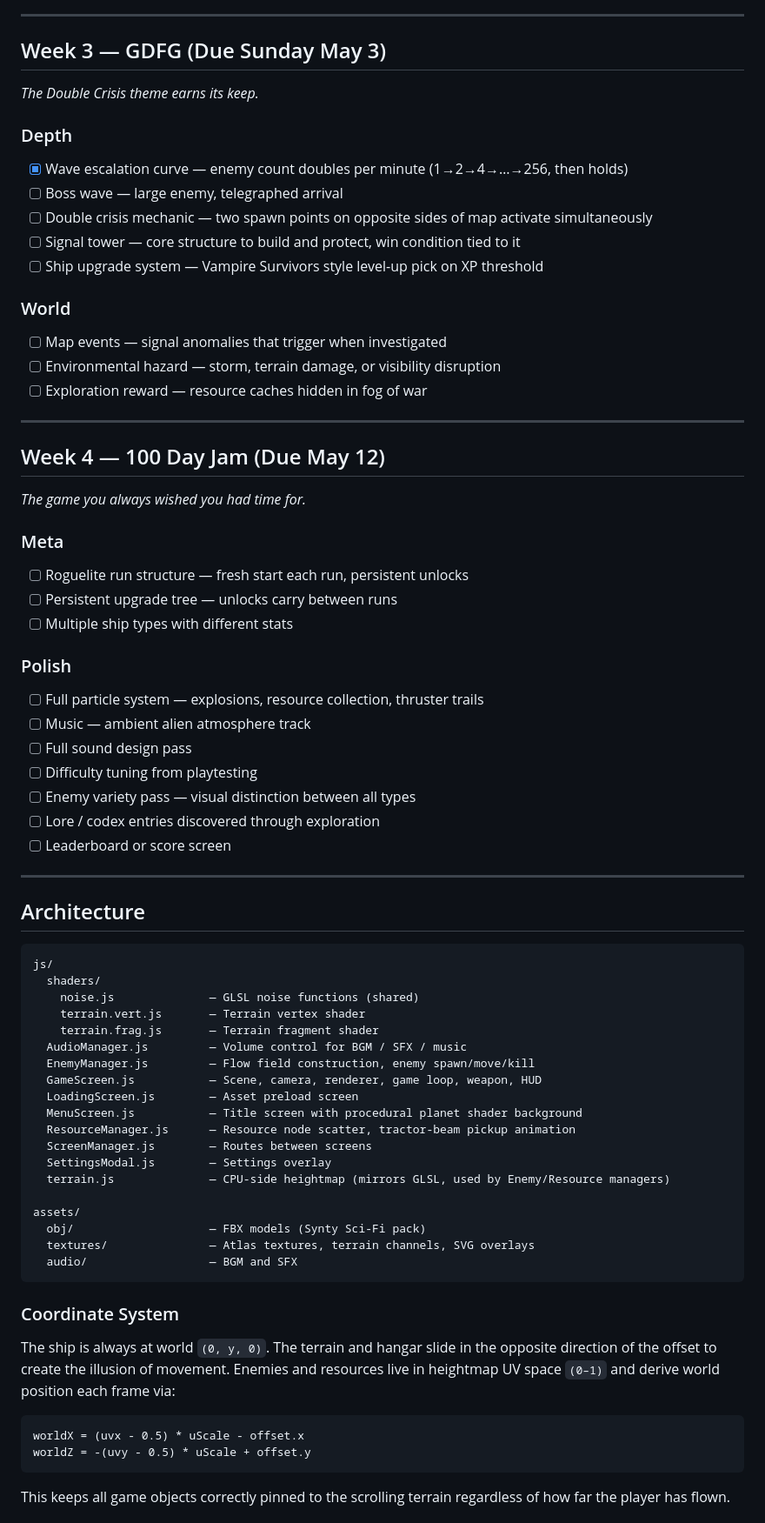
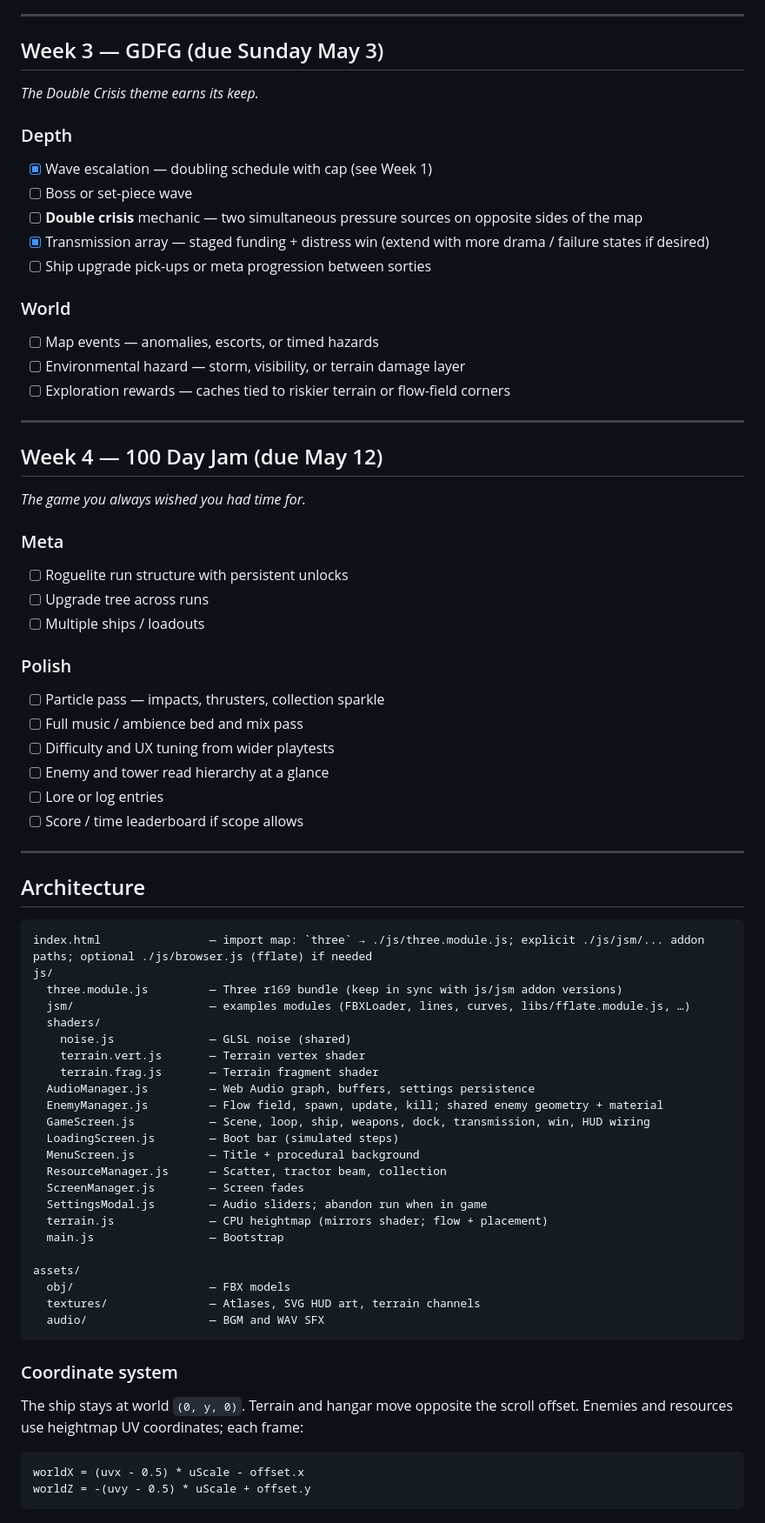
Before and after one commit to kkritselis/LD59, a Markdown page: README.md, the part around one of its changes. Shown at 87% size. Drawn GitHub-style.

````diff
--- a/README.md
+++ b/README.md
@@ -84,71 +79,81 @@ Rather than burning out on a single 72-hour jam, this project runs across four o
 
 ---
 
-## Week 3 — GDFG (Due Sunday May 3)
+## Week 3 — GDFG (due Sunday May 3)
+
 *The Double Crisis theme earns its keep.*
 
 ### Depth
-- [x] Wave escalation curve — enemy count doubles per minute (1→2→4→…→256, then holds)
-- [ ] Boss wave — large enemy, telegraphed arrival
-- [ ] Double crisis mechanic — two spawn points on opposite sides of map activate simultaneously
-- [ ] Signal tower — core structure to build and protect, win condition tied to it
-- [ ] Ship upgrade system — Vampire Survivors style level-up pick on XP threshold
+
+- [x] Wave escalation — doubling schedule with cap (see Week 1)
+- [ ] Boss or set-piece wave
+- [ ] **Double crisis** mechanic — two simultaneous pressure sources on opposite sides of the map
+- [x] Transmission array — staged funding + distress win (extend with more drama / failure states if desired)
+- [ ] Ship upgrade pick-ups or meta progression between sorties
 
 ### World
-- [ ] Map events — signal anomalies that trigger when investigated
-- [ ] Environmental hazard — storm, terrain damage, or visibility disruption
-- [ ] Exploration reward — resource caches hidden in fog of war
+
+- [ ] Map events — anomalies, escorts, or timed hazards
+- [ ] Environmental hazard — storm, visibility, or terrain damage layer
+- [ ] Exploration rewards — caches tied to riskier terrain or flow-field corners
 
 ---
 
-## Week 4 — 100 Day Jam (Due May 12)
+## Week 4 — 100 Day Jam (due May 12)
+
 *The game you always wished you had time for.*
 
 ### Meta
-- [ ] Roguelite run structure — fresh start each run, persistent unlocks
-- [ ] Persistent upgrade tree — unlocks carry between runs
-- [ ] Multiple ship types with different stats
+
+- [ ] Roguelite run structure with persistent unlocks
+- [ ] Upgrade tree across runs
+- [ ] Multiple ships / loadouts
 
 ### Polish
-- [ ] Full particle system — explosions, resource collection, thruster trails
-- [ ] Music — ambient alien atmosphere track
-- [ ] Full sound design pass
-- [ ] Difficulty tuning from playtesting
-- [ ] Enemy variety pass — visual distinction between all types
-- [ ] Lore / codex entries discovered through exploration
-- [ ] Leaderboard or score screen
+
+- [ ] Particle pass — impacts, thrusters, collection sparkle
+- [ ] Full music / ambience bed and mix pass
+- [ ] Difficulty and UX tuning from wider playtests
+- [ ] Enemy and tower read hierarchy at a glance
+- [ ] Lore or log entries
+- [ ] Score / time leaderboard if scope allows
 
 ---
 
 ## Architecture
 
 ```
+index.html                — import map: `three` → ./js/three.module.js; explicit ./js/jsm/... addon paths; optional ./js/browser.js (fflate) if needed
 js/
+  three.module.js         — Three r169 bundle (keep in sync with js/jsm addon versions)
+  jsm/                    — examples modules (FBXLoader, lines, curves, libs/fflate.module.js, …)
   shaders/
-    noise.js              — GLSL noise functions (shared)
+    noise.js              — GLSL noise (shared)
     terrain.vert.js       — Terrain vertex shader
     terrain.frag.js       — Terrain fragment shader
-  AudioManager.js         — Volume control for BGM / SFX / music
-  EnemyManager.js         — Flow field construction, enemy spawn/move/kill
-  GameScreen.js           — Scene, camera, renderer, game loop, weapon, HUD
-  LoadingScreen.js        — Asset preload screen
-  MenuScreen.js           — Title screen with procedural planet shader background
-  ResourceManager.js      — Resource node scatter, tractor-beam pickup animation
-  ScreenManager.js        — Routes between screens
-  SettingsModal.js        — Settings overlay
-  terrain.js              — CPU-side heightmap (mirrors GLSL, used by Enemy/Resource managers)
+  AudioManager.js         — Web Audio graph, buffers, settings persistence
+  EnemyManager.js         — Flow field, spawn, update, kill; shared enemy geometry + material
+  GameScreen.js           — Scene, loop, ship, weapons, dock, transmission, win, HUD wiring
+  LoadingScreen.js        — Boot bar (simulated steps)
+  MenuScreen.js           — Title + procedural background
+  ResourceManager.js      — Scatter, tractor beam, collection
+  ScreenManager.js        — Screen fades
+  SettingsModal.js        — Audio sliders; abandon run when in game
+  terrain.js              — CPU heightmap (mirrors shader; flow + placement)
+  main.js                 — Bootstrap
 
 assets/
-  obj/                    — FBX models (Synty Sci-Fi pack)
-  textures/               — Atlas textures, terrain channels, SVG overlays
-  audio/                  — BGM and SFX
+  obj/                    — FBX models
+  textures/               — Atlases, SVG HUD art, terrain channels
+  audio/                  — BGM and WAV SFX
 ```
 
-### Coordinate System
-The ship is always at world `(0, y, 0)`. The terrain and hangar slide in the opposite direction of the offset to create the illusion of movement. Enemies and resources live in heightmap UV space `(0–1)` and derive world position each frame via:
+### Coordinate system
+
+The ship stays at world `(0, y, 0)`. Terrain and hangar move opposite the scroll offset. Enemies and resources use heightmap UV coordinates; each frame:
+
 ```
 worldX = (uvx - 0.5) * uScale - offset.x
 worldZ = -(uvy - 0.5) * uScale + offset.y
 ```
-This keeps all game objects correctly pinned to the scrolling terrain regardless of how far the player has flown.
 
````
Also changed, not shown: other parts of README.md (+54 -59 lines).
